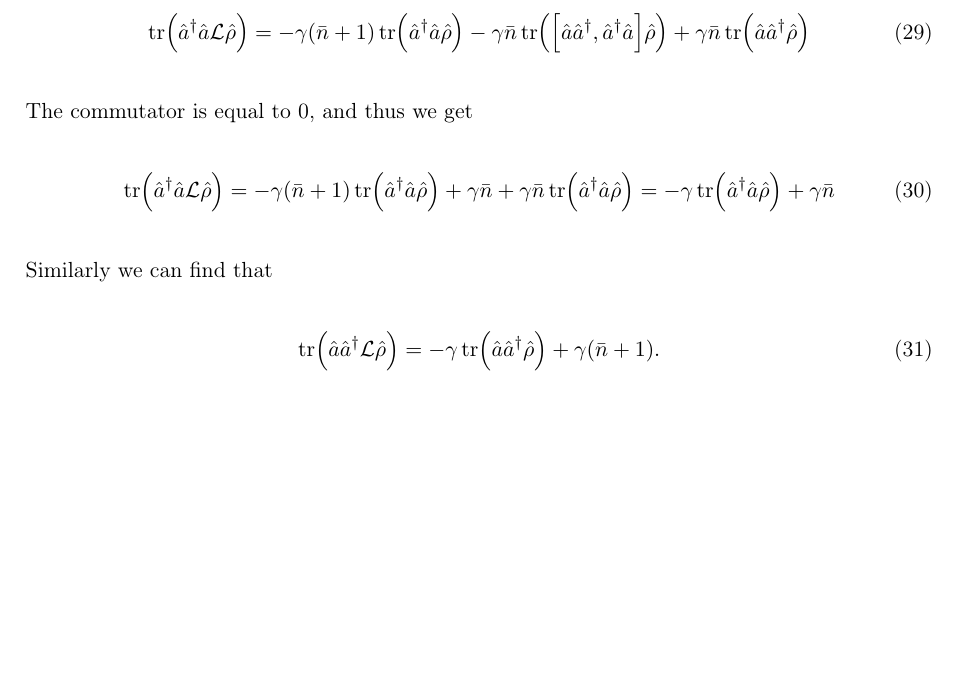
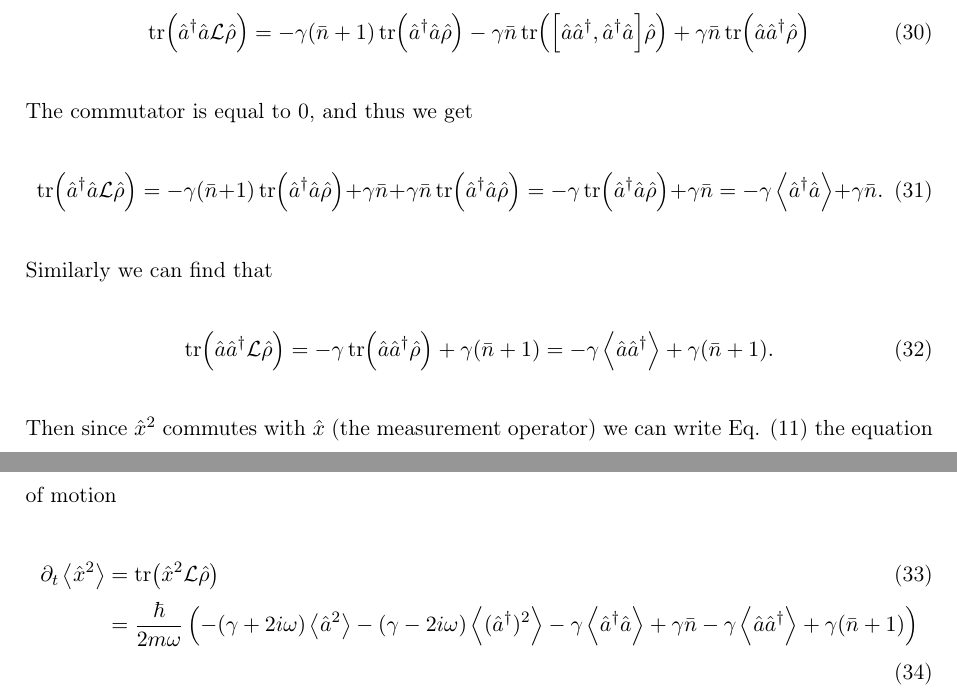
Before and after one commit to maxerikss/Bachelor_Project, a LaTeX thesis (Bachelor_Thesis/main.tex, which reads Bachelor_Thesis/format/preamble.tex, Bachelor_Thesis/paper/EOM.tex): part of page 8 of 8 before the commit and two parts of pages 8 and 9 of 9 after it, the two joined at a grey line, cut so that both start at the same text, the shorter picture padded with empty space. Compiled offline with pdfLaTeX.

Commit message:
did more

```diff
--- a/Bachelor_Thesis/format/preamble.tex
+++ b/Bachelor_Thesis/format/preamble.tex
@@ -87,3 +87,5 @@
 \newcommand{\nbar}{\bar{n}} % n bar
 \newcommand{\xop}{\hat{x}} % x operator
 \newcommand{\pop}{\hat{p}} % p operator
+\newcommand{\super}[1]{\mathcal{D}[#1]} %super operator
+\newcommand{\liouvillian}{\mathcal{L}} % Liouvillian
--- a/Bachelor_Thesis/paper/EOM.tex
+++ b/Bachelor_Thesis/paper/EOM.tex
@@ -86,9 +87,14 @@ Commuting to simplify we get
 \end{align}
 The commutator is equal to 0, and thus we get
 \begin{equation}
-    \tr(\ad\a\mathcal{L}\dmatrix) = - \gamma(\nbar + 1) \tr(\ad\a\dmatrix) +\gamma \nbar + \gamma\nbar \tr(\ad\a\dmatrix) = -\gamma \tr(\ad\a\dmatrix) + \gamma\nbar
+    \tr(\ad\a\mathcal{L}\dmatrix) = - \gamma(\nbar + 1) \tr(\ad\a\dmatrix) +\gamma \nbar + \gamma\nbar \tr(\ad\a\dmatrix) = -\gamma \tr(\ad\a\dmatrix) + \gamma\nbar = -\gamma \expval{\ad\a} + \gamma\nbar.
 \end{equation}
 Similarly we can find that
 \begin{equation}
-    \tr(\a\ad\mathcal{L}\dmatrix) = -\gamma \tr(\a\ad\dmatrix) + \gamma(\nbar + 1).
+    \tr(\a\ad\mathcal{L}\dmatrix) = -\gamma \tr(\a\ad\dmatrix) + \gamma(\nbar + 1) = -\gamma \expval{\a\ad} + \gamma(\nbar + 1).
 \end{equation}
+Then since $\xop^2$ commutes with $\xop$ (the measurement operator) we can write Eq. \eqref{eq:x2b} the equation of motion
+\begin{align}
+    \dt\expval{\xop^2} &= \tr(\xop^2\liouvillian\dmatrix) \\
+    &= \frac{\hbar}{2 m \omega} \left( -(\gamma + 2 i \omega)\expval{\a^2} -(\gamma - 2 i \omega)\expval{(\ad)^2} - \gamma\expval{\ad\a} + \gamma\nbar - \gamma\expval{\a\ad} + \gamma(\nbar+1) \right)
+\end{align}
```
Also changed, not shown: Bachelor_Thesis/Bachelor_Thesis.pdf, Bachelor_Thesis/paper/EOM.tex (7 more changed lines).
